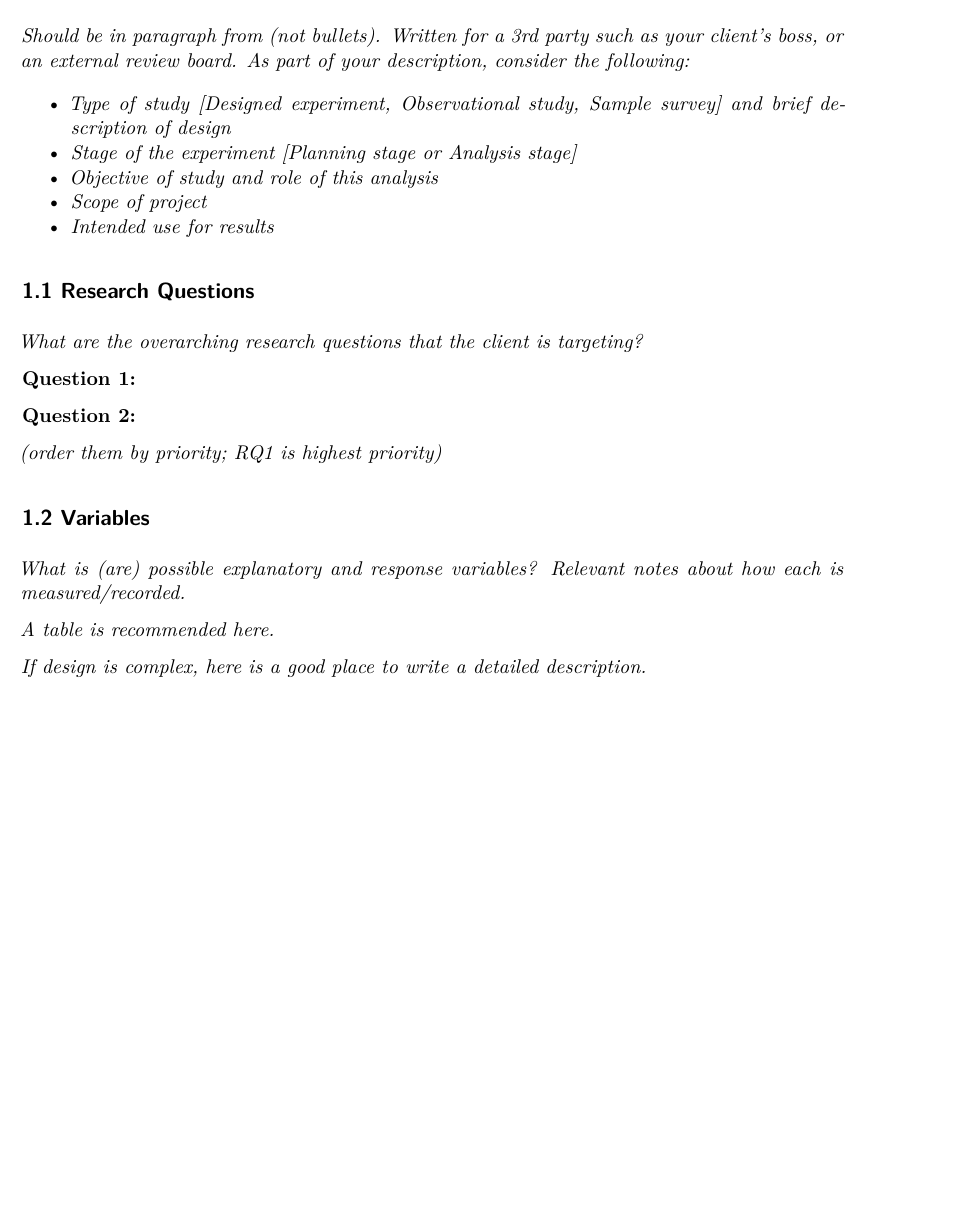
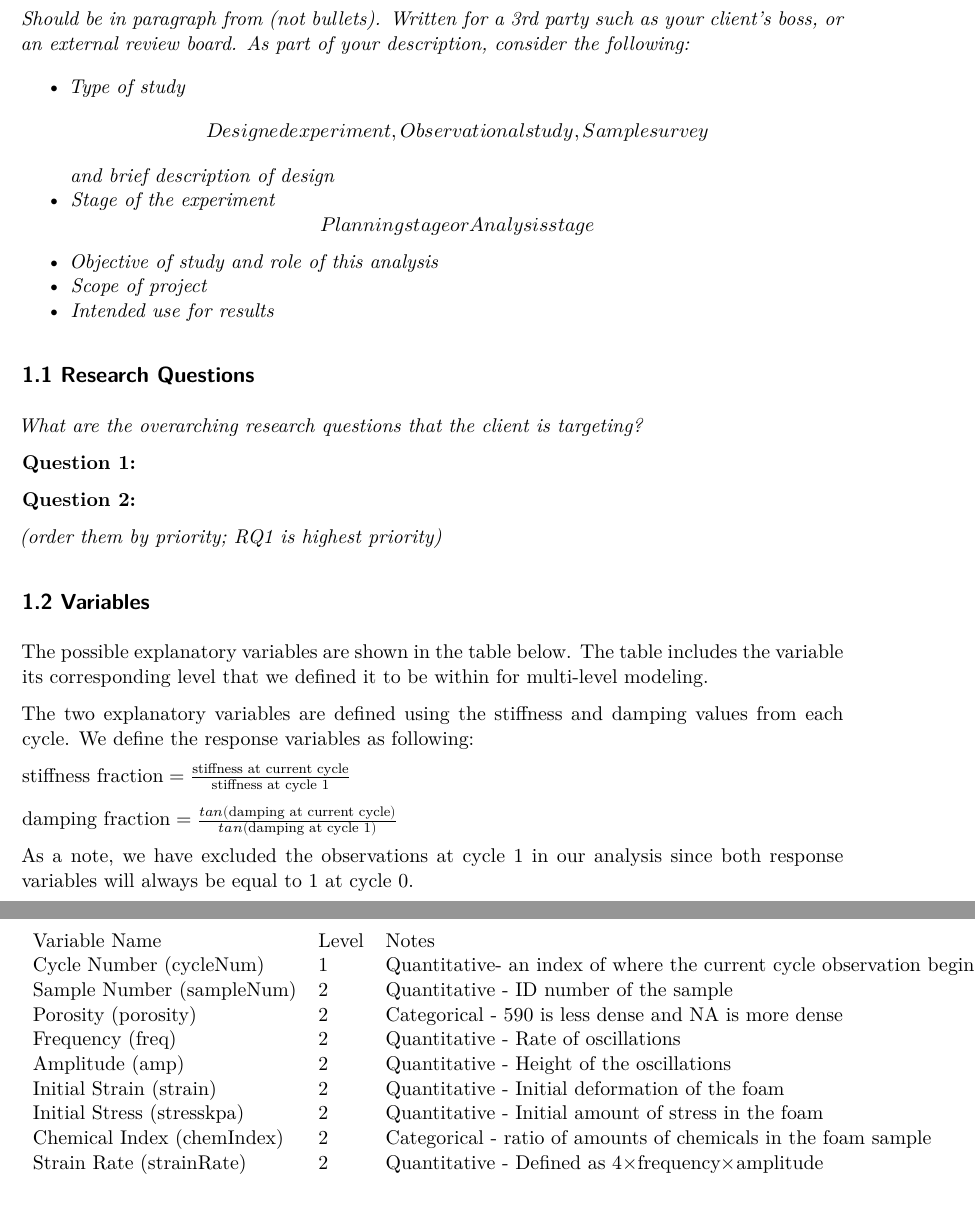
Before and after one commit to armelleduston/HelmetProject2024, a Quarto document (Project-Report-Template.qmd): part of page 1 of 4 before the commit and two parts of pages 1 and 2 of 4 after it, the two joined at a grey line, cut so that both start at the same text, the shorter picture padded with empty space. Rendered offline with R 4.5, knitr and Pandoc in place of Quarto, then LaTeX, with nearby package versions; some code elsewhere in the file could not run offline.

Commit message:
added variable table

````diff
--- a/Project-Report-Template.qmd
+++ b/Project-Report-Template.qmd
@@ -35,6 +39 @@ library(tinytex)   # for example
 
-- *Type of study [Designed experiment, Observational study, Sample survey] and brief description of design*
-- *Stage of the experiment [Planning stage or Analysis stage]*
-- *Objective of study and role of this analysis*
-- *Scope of project*
-- *Intended use for results*
@@ -52,12 +55,29 @@ library(tinytex)   # for example
 
 ## 1.2 Variables
 
-*What is (are) possible explanatory and response variables?  Relevant notes about how each is measured/recorded.*
+The possible explanatory variables are shown in the table below. The table includes the variable its corresponding level that we defined it to be within for multi-level modeling.
 
-*A table is recommended here. *
+```{=tex}
+\begin{table}[h]
+\begin{tabular}{lll}
+Variable Name & Level & Notes \\
+Cycle Number (cycleNum) & 1 &  Quantitative- an index of where the current cycle observation begins. Each cycle number includes the following 100 oscillations\\
+Sample Number (sampleNum) & 2 & Quantitative - ID number of the sample \\
+Porosity (porosity) & 2 & Categorical - 590 is less dense and NA is more dense \\
+Frequency (freq) & 2 & Quantitative - Rate of oscillations \\
+Amplitude (amp) & 2 & Quantitative - Height of the oscillations \\
+Initial Strain (strain) & 2 &  Quantitative - Initial deformation of the foam\\
+Initial Stress (stresskpa) & 2 & Quantitative - Initial amount of stress in the foam \\
+Chemical Index (chemIndex) & 2 & Categorical - ratio of amounts of chemicals in the foam sample \\
+Strain Rate (strainRate) & 2 & Quantitative - Defined as 4$\times$frequency$\times$amplitude
+\end{tabular}
+\end{table}
+```
 
+The two explanatory variables are defined using the stiffness and damping values from each cycle. We define the response variables as following:
 
-*If design is complex, here is a good place to write a detailed description.*
+$\text{stiffness fraction}=\frac{\text{stiffness at current cycle}}{\text{stiffness at cycle 1}}$
 
-#  2. Exploratory Data Analysis (EDA)
+$\text{damping fraction}=\frac{tan(\text{damping at current cycle})}{tan(\text{damping at cycle 1})}$
 
+As a note, we have excluded the observations at cycle 1 in our analysis since both response variables will always be equal to 1 at cycle 0.
````
Also changed, not shown: Project-Report-Template.qmd (51 more changed lines).
